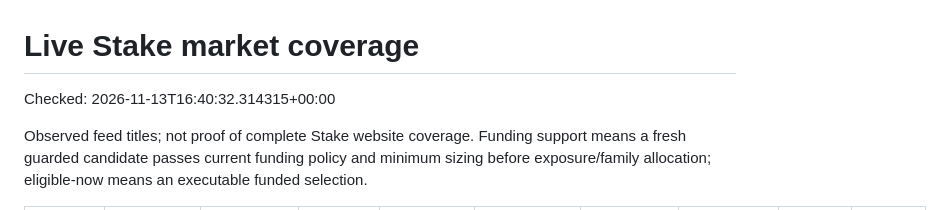
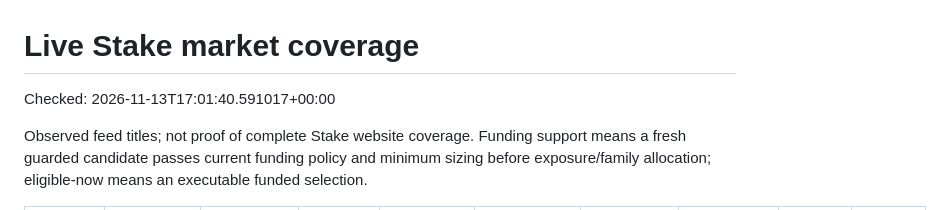
Before and after one commit to xbtblvrg/Betting_tips_engine, a Markdown page: docs/LIVE_MARKET_COVERAGE.md, the part around the change. Rendered like a GitHub page.

Commit message:
chore(backup): auto-sync system state 2026-11-13 17:08 UTC

```diff
--- a/docs/LIVE_MARKET_COVERAGE.md
+++ b/docs/LIVE_MARKET_COVERAGE.md
@@ -1,6 +1,6 @@
 # Live Stake market coverage
 
-Checked: 2026-11-13T16:40:32.314315+00:00
+Checked: 2026-11-13T17:01:40.591017+00:00
 
 Observed feed titles; not proof of complete Stake website coverage. Funding support means a fresh guarded candidate passes current funding policy and minimum sizing before exposure/family allocation; eligible-now means an executable funded selection.
 
```
